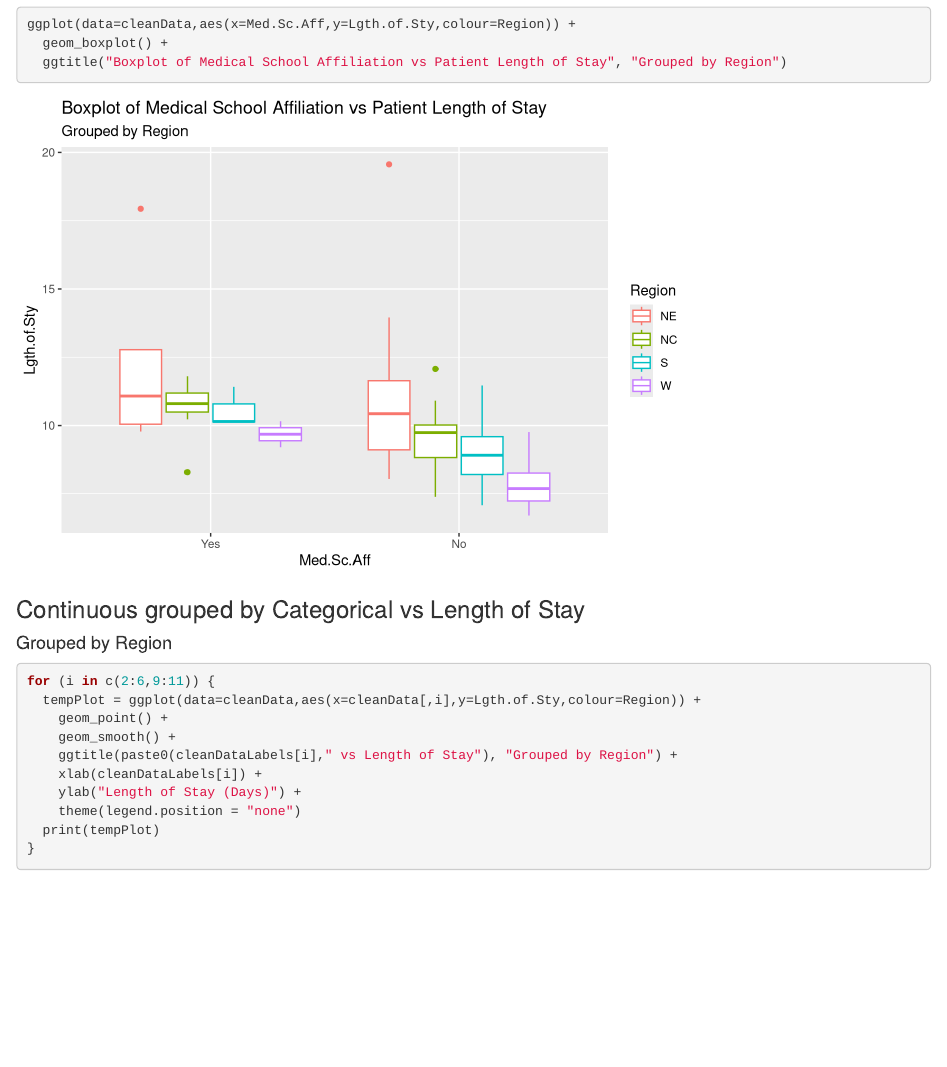
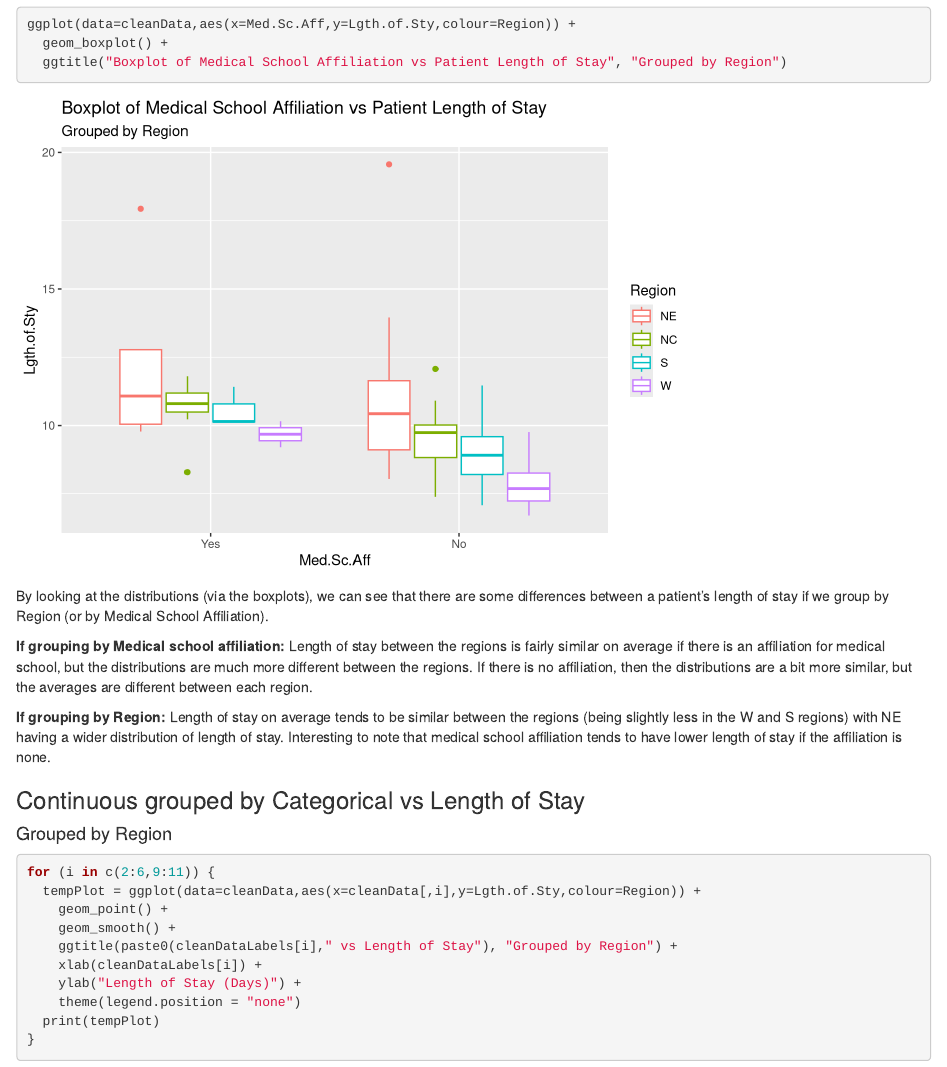
Before and after one commit to mikkezavala/ds-6372-project-1, an R Markdown document (AAzhandProject1EDA.Rmd): the page in a window 1100 px wide, from 4340 px down. Rendered offline with R 4.5, knitr and Pandoc, with nearby package versions; some code elsewhere in the file could not run offline.

Commit message:
Update AAzhandProject1EDA.Rmd
added some analysis for the boxplots

````diff
--- a/AAzhandProject1EDA.Rmd
+++ b/AAzhandProject1EDA.Rmd
@@ -107,6 +107,14 @@ ggplot(data=cleanData,aes(x=Med.Sc.Aff,y=Lgth.of.Sty,colour=Region)) +
   geom_boxplot() +
   ggtitle("Boxplot of Medical School Affiliation vs Patient Length of Stay", "Grouped by Region")
 ```
+By looking at the distributions (via the boxplots), we can see that there are some differences between a patient's length of stay if we group by Region (or by Medical School Affiliation).
+
+**If grouping by Medical school affiliation:  **
+Length of stay between the regions is fairly similar on average if there is an affiliation for medical school, but the distributions are much more different between the regions. If there is no affiliation, then the distributions are a bit more similar, but the averages are different between each region.
+
+**If grouping by Region:  **
+Length of stay on average tends to be similar between the regions (being slightly less in the W and S regions) with NE having a wider distribution of length of stay. Interesting to note that medical school affiliation tends to have lower length of stay if the affiliation is none.
+
 ### Continuous grouped by Categorical vs Length of Stay
 
 #### Grouped by Region
````
